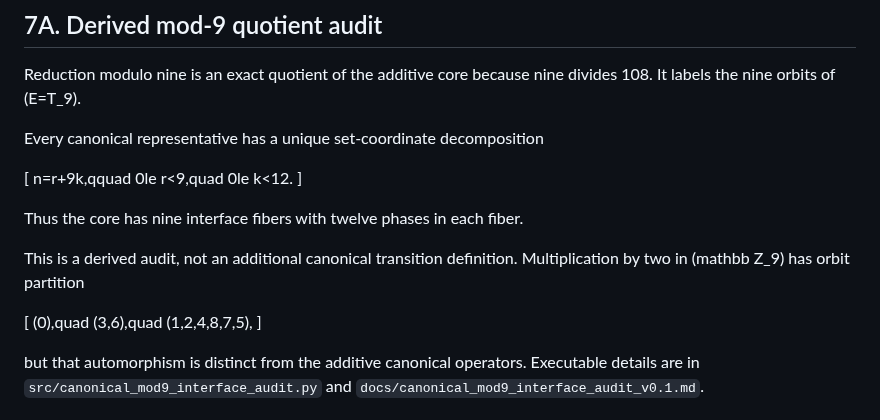
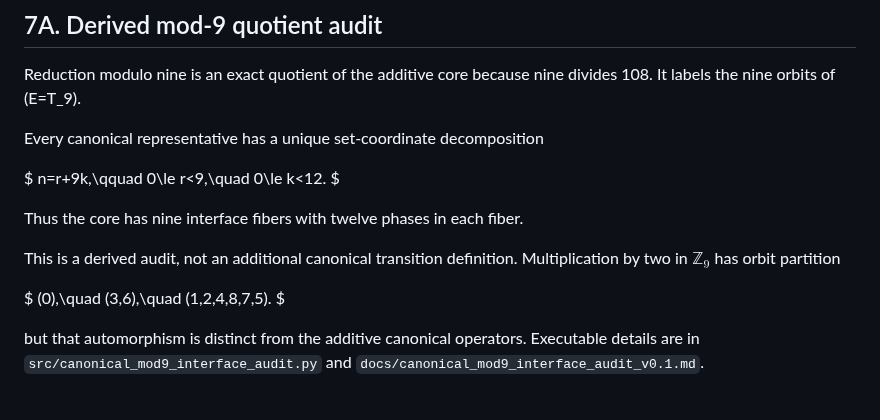
Before and after one commit to QuantumInquisitor/universal-matrix, a Markdown page: docs/canonical_spec_v0.4.md, the part around the change. Rendered like a GitHub page.

Commit message:
Normalize authoritative Markdown math rendering

```diff
--- a/docs/canonical_spec_v0.4.md
+++ b/docs/canonical_spec_v0.4.md
@@ -221,18 +221,18 @@ divides 108. It labels the nine orbits of (E=T_9).
 
 Every canonical representative has a unique set-coordinate decomposition
 
-[
-n=r+9k,qquad 0le r<9,quad 0le k<12.
-]
+$
+n=r+9k,\qquad 0\le r<9,\quad 0\le k<12.
+$
 
 Thus the core has nine interface fibers with twelve phases in each fiber.
 
 This is a derived audit, not an additional canonical transition definition.
-Multiplication by two in (mathbb Z_9) has orbit partition
+Multiplication by two in $\mathbb Z_9$ has orbit partition
 
-[
-(0),quad (3,6),quad (1,2,4,8,7,5),
-]
+$
+(0),\quad (3,6),\quad (1,2,4,8,7,5).
+$
 
 but that automorphism is distinct from the additive canonical operators.
 Executable details are in
```
